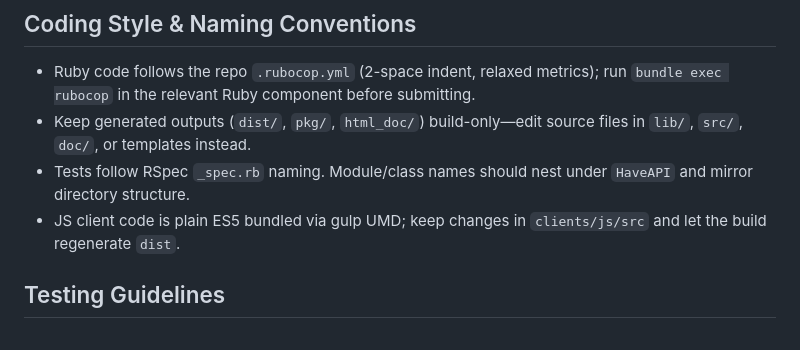
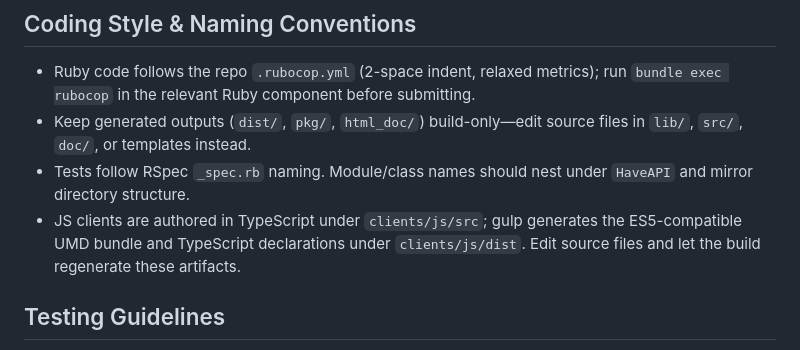
Before and after one commit to vpsfreecz/haveapi, a Markdown page: AGENTS.md, the part around the change. GitHub-like rendering.

Commit message:
clients/js: document TypeScript source workflow
The client source is now TypeScript. Point contributors to the authored
sources and the gulp-generated ES5-compatible UMD bundle and declarations
so future changes follow the implemented build workflow.

```diff
--- a/AGENTS.md
+++ b/AGENTS.md
@@ -35,7 +35,9 @@ top-level Nix development shell.
 - Ruby code follows the repo `.rubocop.yml` (2-space indent, relaxed metrics); run `bundle exec rubocop` in the relevant Ruby component before submitting.
 - Keep generated outputs (`dist/`, `pkg/`, `html_doc/`) build-only—edit source files in `lib/`, `src/`, `doc/`, or templates instead.
 - Tests follow RSpec `_spec.rb` naming. Module/class names should nest under `HaveAPI` and mirror directory structure.
-- JS client code is plain ES5 bundled via gulp UMD; keep changes in `clients/js/src` and let the build regenerate `dist`.
+- JS clients are authored in TypeScript under `clients/js/src`; gulp generates
+  the ES5-compatible UMD bundle and TypeScript declarations under `clients/js/dist`.
+  Edit source files and let the build regenerate these artifacts.
 
 ## Testing Guidelines
 - Prioritize coverage for protocol descriptions, authentication flows, validators, and parameter edge cases in `servers/ruby/spec`.
```
